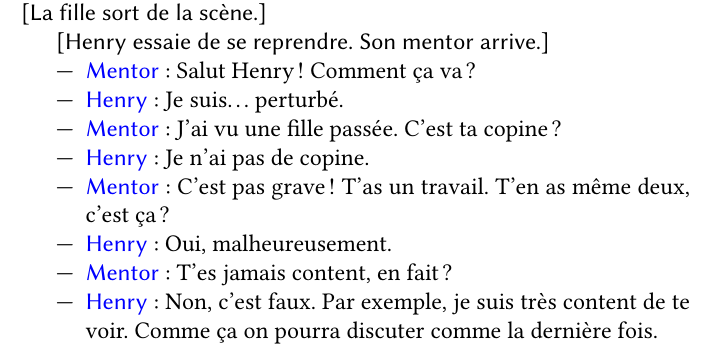
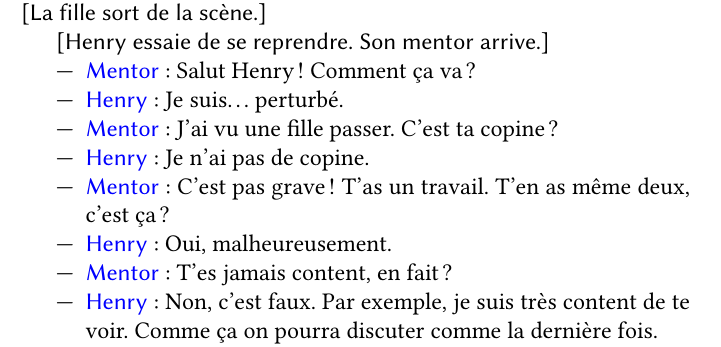
Before and after one commit to masterpasteur/XOR, a LaTeX paper (xor.tex, which reads Sections/dialogues_disc.tex): part of page 8 of 13, cut so that both start at the same text. Compiled offline with pdfLaTeX.

Commit message:
Correction.

```diff
--- a/Sections/dialogues_disc.tex
+++ b/Sections/dialogues_disc.tex
@@ -67,7 +67,7 @@
 	\begin{itemize}
 	\repItem{\mentor}{Salut Henry ! Comment ça va ?}
 	\repItem{\henry}{Je suis\ldots perturbé.}
-	\repItem{\mentor}{J'ai vu une fille passée. C'est ta copine ?}
+	\repItem{\mentor}{J'ai vu une fille passer. C'est ta copine ?}
 	\repItem{\henry}{Je n'ai pas de copine.}
 	\repItem{\mentor}{C'est pas grave ! T'as un travail. T'en as même deux,
 		c'est ça ?}
```
